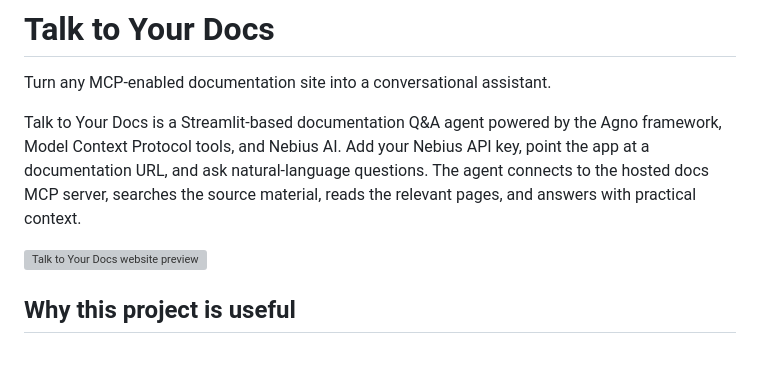
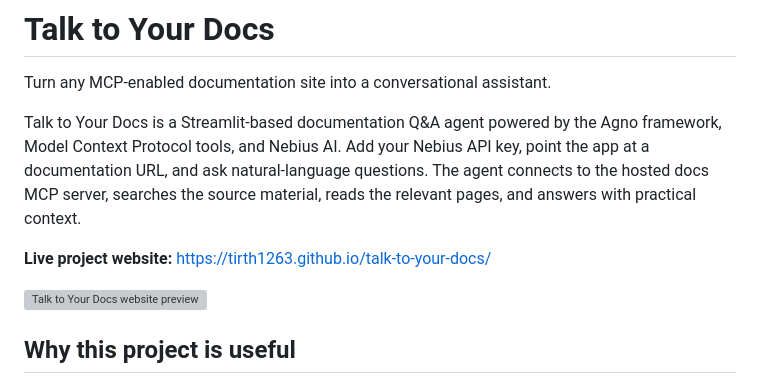
Before and after one commit to tirth1263/talk-to-your-docs, a Markdown page: README.md, the part around the change. Rendered like a GitHub page; blank space fills up the shorter version; grey boxes are pictures that could not be loaded.

Commit message:
Add live website link to README

```diff
--- a/README.md
+++ b/README.md
@@ -3,6 +3,8 @@
 Turn any MCP-enabled documentation site into a conversational assistant.
 
 Talk to Your Docs is a Streamlit-based documentation Q&A agent powered by the Agno framework, Model Context Protocol tools, and Nebius AI. Add your Nebius API key, point the app at a documentation URL, and ask natural-language questions. The agent connects to the hosted docs MCP server, searches the source material, reads the relevant pages, and answers with practical context.
+
+**Live project website:** https://tirth1263.github.io/talk-to-your-docs/
 
 ![Talk to Your Docs website preview](site/assets/preview.svg)
 
```
